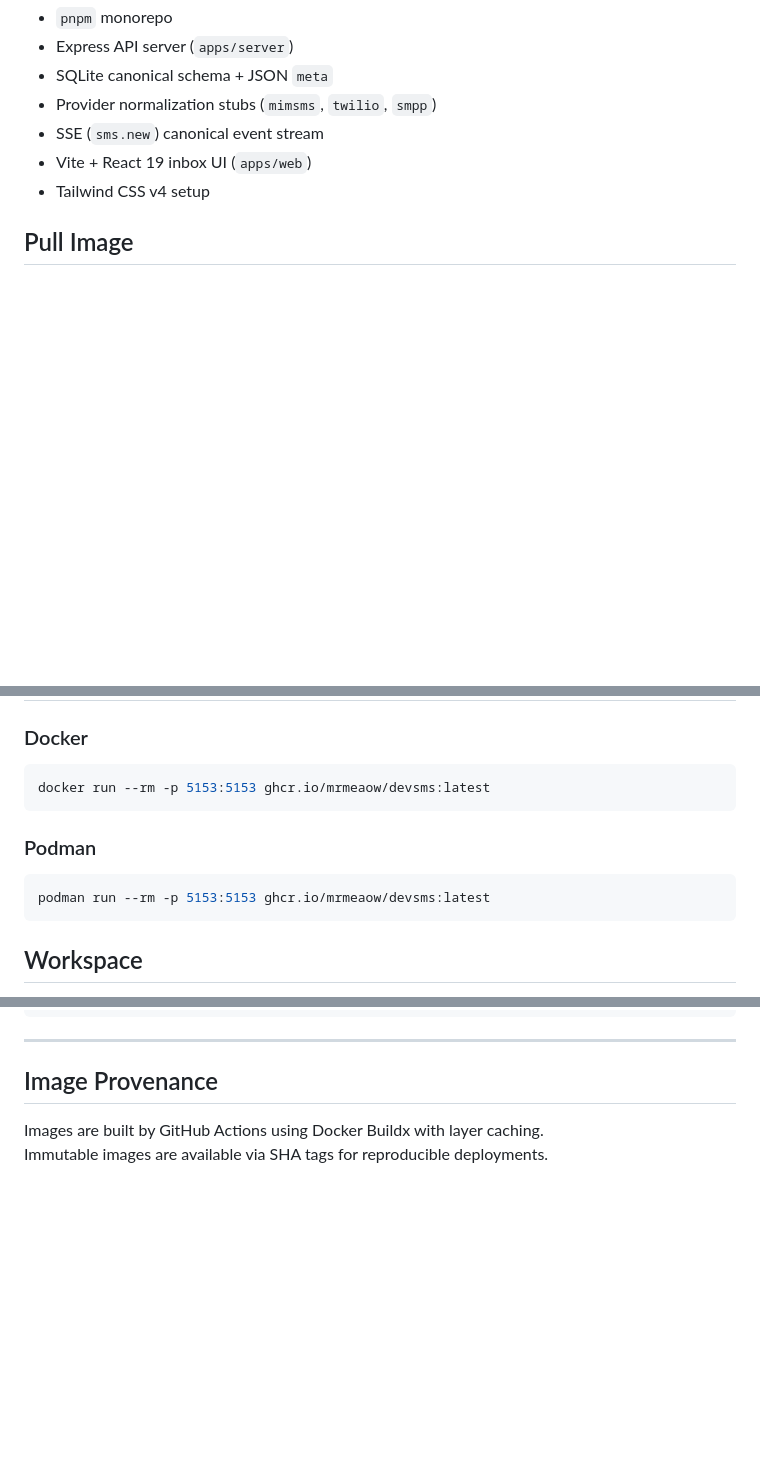
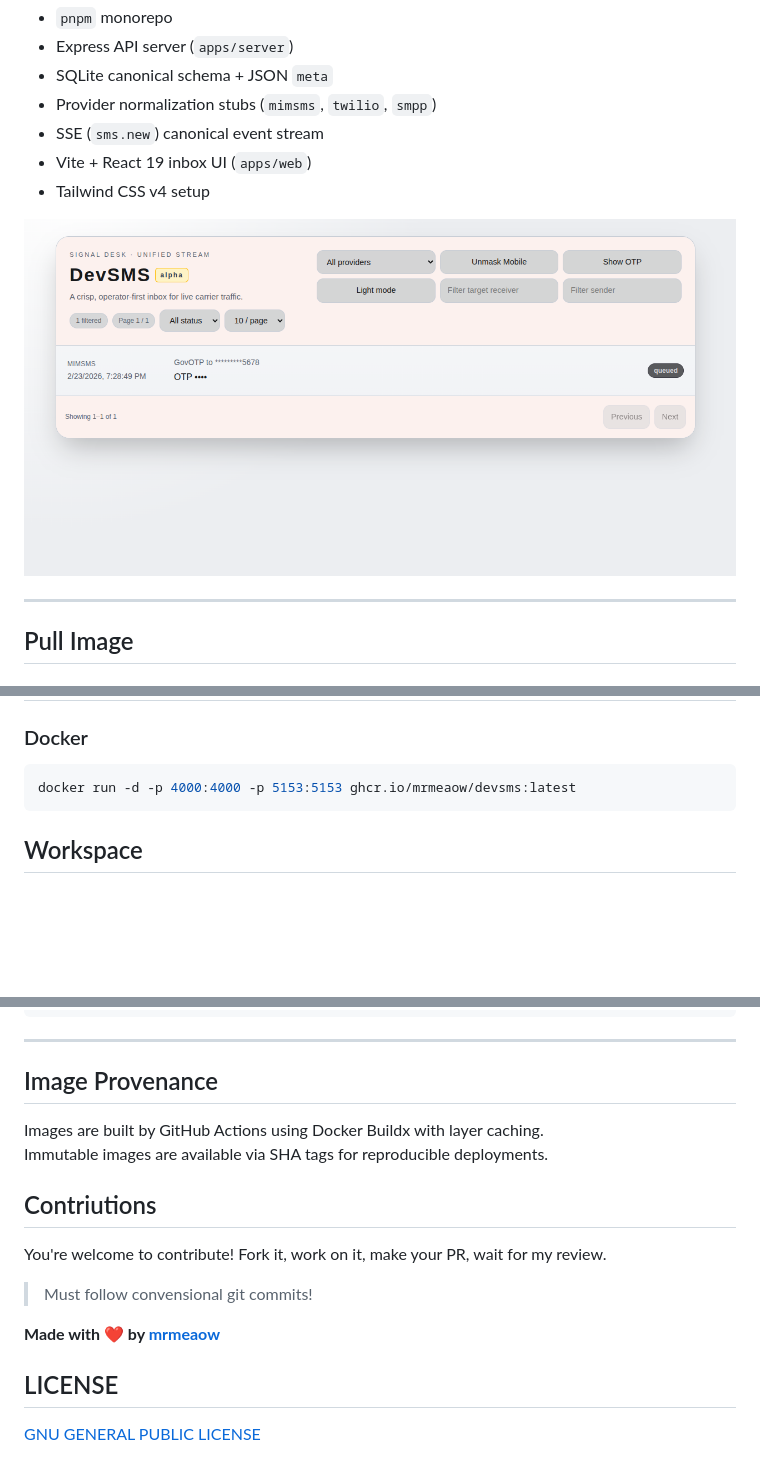
Before and after one commit to mrmeaow/devsms, a Markdown page: README.md, 3 parts joined by grey strips. GitHub-like rendering; pictures changed too: screenshot.png (added); blank space fills up the shorter version.

````diff
--- a/README.md
+++ b/README.md
@@ -8,6 +8,10 @@ Gateway-neutral SMS inbox scaffold with:
 - SSE (`sms.new`) canonical event stream
 - Vite + React 19 inbox UI (`apps/web`)
 - Tailwind CSS v4 setup
+
+![Screenshot](./screenshot.png)
+
+---
 
 
 ## Pull Image
@@ -31,13 +35,7 @@ podman pull ghcr.io/mrmeaow/devsms:latest
 ### Docker
 
 ```bash
-docker run --rm -p 5153:5153 ghcr.io/mrmeaow/devsms:latest
-```
-
-### Podman
-
-```bash
-podman run --rm -p 5153:5153 ghcr.io/mrmeaow/devsms:latest
+docker run -d -p 4000:4000 -p 5153:5153 ghcr.io/mrmeaow/devsms:latest
 ```
 
 ## Workspace
@@ -272,3 +204,16 @@ spec:
 
 Images are built by GitHub Actions using Docker Buildx with layer caching.
 Immutable images are available via SHA tags for reproducible deployments.
+
+
+## Contriutions
+
+You're welcome to contribute! Fork it, work on it, make your PR, wait for my review.
+
+> Must follow convensional git commits!
+
+**Made with :heart: by [mrmeaow](https://mrmeaow.netlify.app)**
+
+## LICENSE
+
+[GNU GENERAL PUBLIC LICENSE](./LICENSE)
````
Also changed, not shown: other parts of README.md (+0 -66 lines), 7 other files.
